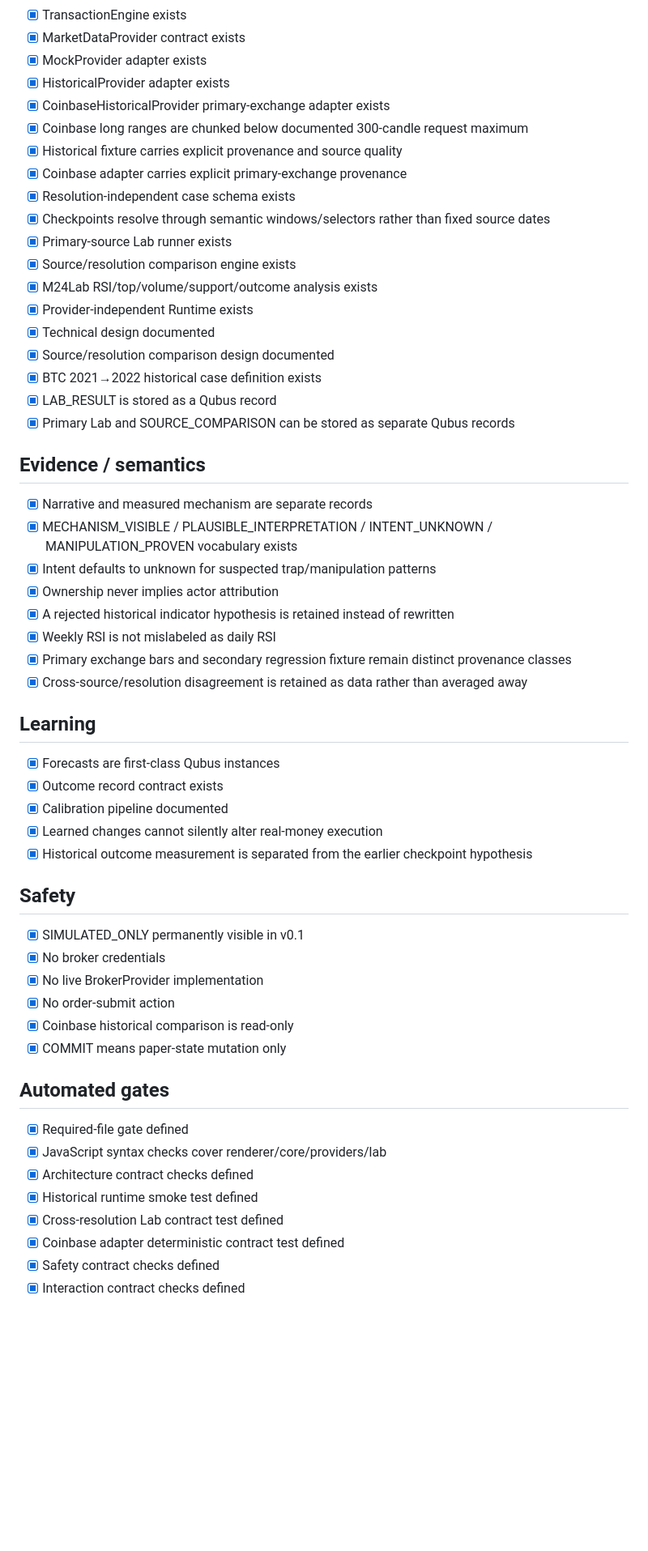
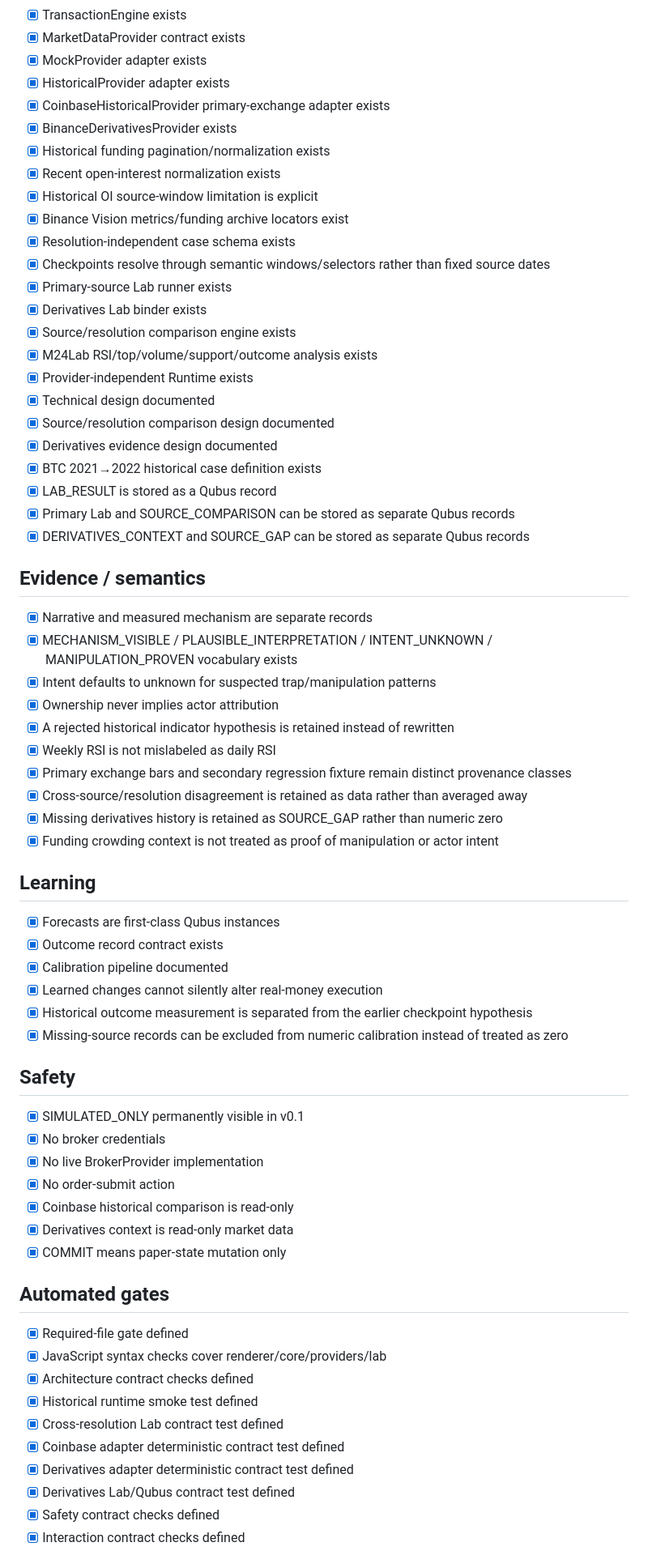
Before and after one commit to Creabundalo/creabundalo-vercel, a Markdown page: M24-RELEASE-CHECKLIST.md, the part around one of its changes. Shown at 81% size. GitHub-like rendering; blank space fills up the shorter version.

Commit message:
Mark derivatives evidence slice implemented

```diff
--- a/M24-RELEASE-CHECKLIST.md
+++ b/M24-RELEASE-CHECKLIST.md
@@ -34,20 +36,25 @@
 - [x] MockProvider adapter exists
 - [x] HistoricalProvider adapter exists
 - [x] CoinbaseHistoricalProvider primary-exchange adapter exists
-- [x] Coinbase long ranges are chunked below documented 300-candle request maximum
-- [x] Historical fixture carries explicit provenance and source quality
-- [x] Coinbase adapter carries explicit primary-exchange provenance
+- [x] BinanceDerivativesProvider exists
+- [x] Historical funding pagination/normalization exists
+- [x] Recent open-interest normalization exists
+- [x] Historical OI source-window limitation is explicit
+- [x] Binance Vision metrics/funding archive locators exist
 - [x] Resolution-independent case schema exists
 - [x] Checkpoints resolve through semantic windows/selectors rather than fixed source dates
 - [x] Primary-source Lab runner exists
+- [x] Derivatives Lab binder exists
 - [x] Source/resolution comparison engine exists
 - [x] M24Lab RSI/top/volume/support/outcome analysis exists
 - [x] Provider-independent Runtime exists
 - [x] Technical design documented
 - [x] Source/resolution comparison design documented
+- [x] Derivatives evidence design documented
 - [x] BTC 2021→2022 historical case definition exists
 - [x] LAB_RESULT is stored as a Qubus record
 - [x] Primary Lab and SOURCE_COMPARISON can be stored as separate Qubus records
+- [x] DERIVATIVES_CONTEXT and SOURCE_GAP can be stored as separate Qubus records
 
 ## Evidence / semantics
 - [x] Narrative and measured mechanism are separate records
@@ -58,6 +65,8 @@
 - [x] Weekly RSI is not mislabeled as daily RSI
 - [x] Primary exchange bars and secondary regression fixture remain distinct provenance classes
 - [x] Cross-source/resolution disagreement is retained as data rather than averaged away
+- [x] Missing derivatives history is retained as SOURCE_GAP rather than numeric zero
+- [x] Funding crowding context is not treated as proof of manipulation or actor intent
 
 ## Learning
 - [x] Forecasts are first-class Qubus instances
@@ -65,6 +74,7 @@
 - [x] Calibration pipeline documented
 - [x] Learned changes cannot silently alter real-money execution
 - [x] Historical outcome measurement is separated from the earlier checkpoint hypothesis
+- [x] Missing-source records can be excluded from numeric calibration instead of treated as zero
 
 ## Safety
 - [x] SIMULATED_ONLY permanently visible in v0.1
@@ -72,6 +82,7 @@
 - [x] No live BrokerProvider implementation
 - [x] No order-submit action
 - [x] Coinbase historical comparison is read-only
+- [x] Derivatives context is read-only market data
 - [x] COMMIT means paper-state mutation only
 
 ## Automated gates
@@ -81,5 +92,7 @@
 - [x] Historical runtime smoke test defined
 - [x] Cross-resolution Lab contract test defined
 - [x] Coinbase adapter deterministic contract test defined
+- [x] Derivatives adapter deterministic contract test defined
+- [x] Derivatives Lab/Qubus contract test defined
 - [x] Safety contract checks defined
 - [x] Interaction contract checks defined
```
Also changed, not shown: other parts of M24-RELEASE-CHECKLIST.md (+11 -4 lines).
